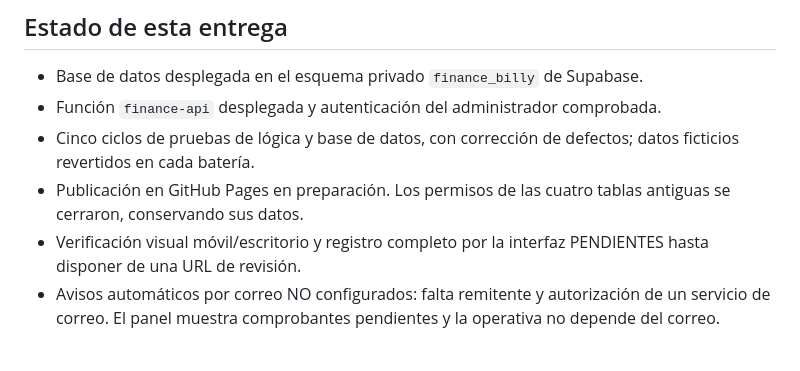
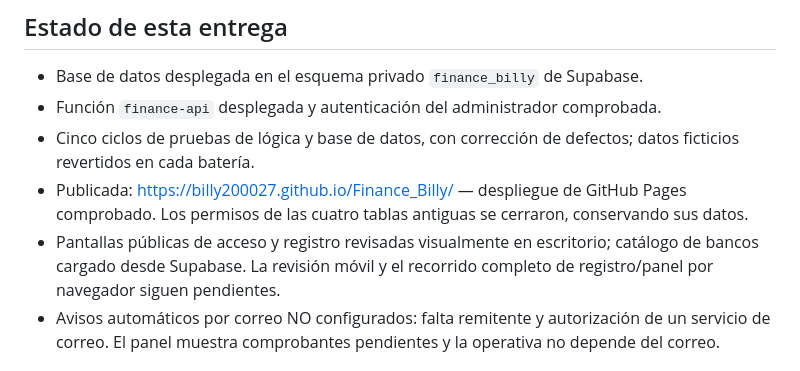
Before and after one commit to Billy200027/Finance_Billy, a Markdown page: README.md, the part around the change. Drawn GitHub-style.

Commit message:
Documentar URL publicada y revisión realizada

```diff
--- a/README.md
+++ b/README.md
@@ -9,8 +9,8 @@ No tiene planes, aportaciones, retornos ni pasarela de pagos. Las operaciones mo
 - Base de datos desplegada en el esquema privado `finance_billy` de Supabase.
 - Función `finance-api` desplegada y autenticación del administrador comprobada.
 - Cinco ciclos de pruebas de lógica y base de datos, con corrección de defectos; datos ficticios revertidos en cada batería.
-- Publicación en GitHub Pages en preparación. Los permisos de las cuatro tablas antiguas se cerraron, conservando sus datos.
-- Verificación visual móvil/escritorio y registro completo por la interfaz PENDIENTES hasta disponer de una URL de revisión.
+- Publicada: https://billy200027.github.io/Finance_Billy/ — despliegue de GitHub Pages comprobado. Los permisos de las cuatro tablas antiguas se cerraron, conservando sus datos.
+- Pantallas públicas de acceso y registro revisadas visualmente en escritorio; catálogo de bancos cargado desde Supabase. La revisión móvil y el recorrido completo de registro/panel por navegador siguen pendientes.
 - Avisos automáticos por correo NO configurados: falta remitente y autorización de un servicio de correo. El panel muestra comprobantes pendientes y la operativa no depende del correo.
 
 ## Arquitectura
```
